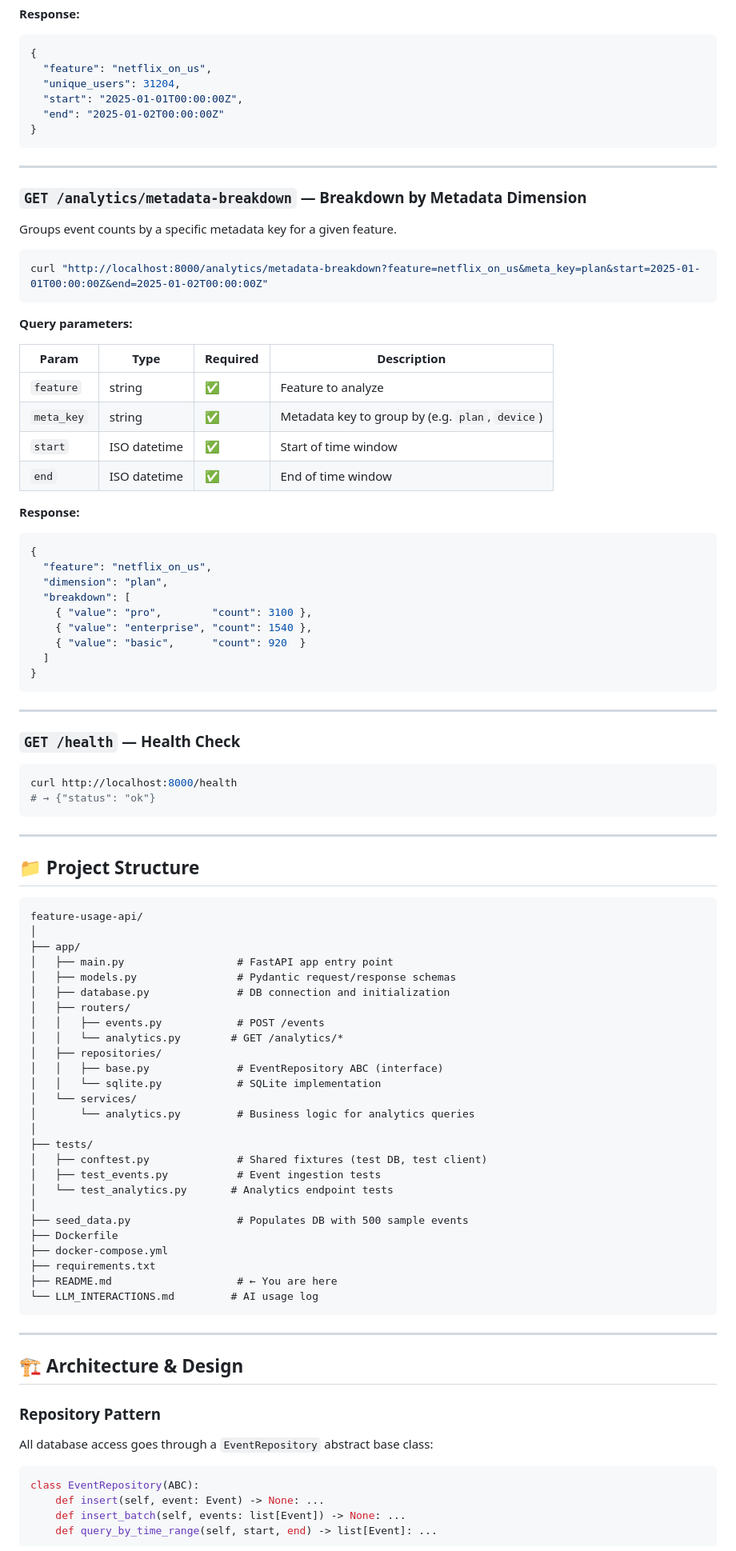
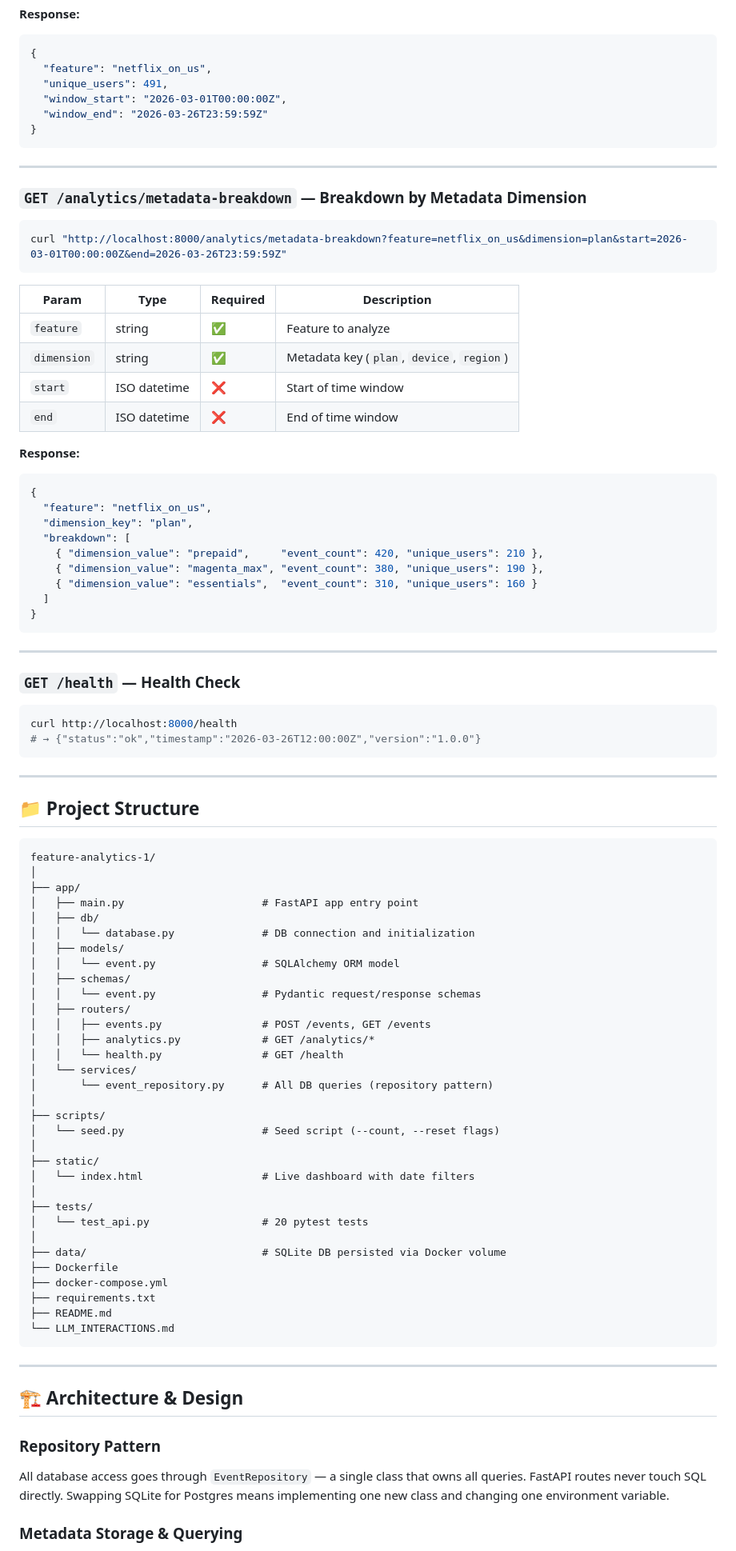
Before and after one commit to muthusteven4/feature-analytics-1, a Markdown page: README.md, the part around one of its changes. Shown at 80% size. Drawn GitHub-style.

````diff
--- a/README.md
+++ b/README.md
@@ -247,9 +282,9 @@ curl "http://localhost:8000/analytics/unique-users?feature=netflix_on_us&start=2
 ```json
 {
   "feature": "netflix_on_us",
-  "unique_users": 31204,
-  "start": "2025-01-01T00:00:00Z",
-  "end": "2025-01-02T00:00:00Z"
+  "unique_users": 491,
+  "window_start": "2026-03-01T00:00:00Z",
+  "window_end": "2026-03-26T23:59:59Z"
 }
 ```
 
@@ -257,30 +292,26 @@ curl "http://localhost:8000/analytics/unique-users?feature=netflix_on_us&start=2
 
 ### `GET /analytics/metadata-breakdown` — Breakdown by Metadata Dimension
 
-Groups event counts by a specific metadata key for a given feature.
-
 ```bash
-curl "http://localhost:8000/analytics/metadata-breakdown?feature=netflix_on_us&meta_key=plan&start=2025-01-01T00:00:00Z&end=2025-01-02T00:00:00Z"
+curl "http://localhost:8000/analytics/metadata-breakdown?feature=netflix_on_us&dimension=plan&start=2026-03-01T00:00:00Z&end=2026-03-26T23:59:59Z"
 ```
-
-**Query parameters:**
 
 | Param | Type | Required | Description |
 |-------|------|----------|-------------|
 | `feature` | string | ✅ | Feature to analyze |
-| `meta_key` | string | ✅ | Metadata key to group by (e.g. `plan`, `device`) |
-| `start` | ISO datetime | ✅ | Start of time window |
-| `end` | ISO datetime | ✅ | End of time window |
+| `dimension` | string | ✅ | Metadata key (`plan`, `device`, `region`) |
+| `start` | ISO datetime | ❌ | Start of time window |
+| `end` | ISO datetime | ❌ | End of time window |
 
 **Response:**
 ```json
 {
   "feature": "netflix_on_us",
-  "dimension": "plan",
+  "dimension_key": "plan",
   "breakdown": [
-    { "value": "pro",        "count": 3100 },
-    { "value": "enterprise", "count": 1540 },
-    { "value": "basic",      "count": 920  }
+    { "dimension_value": "prepaid",     "event_count": 420, "unique_users": 210 },
+    { "dimension_value": "magenta_max", "event_count": 380, "unique_users": 190 },
+    { "dimension_value": "essentials",  "event_count": 310, "unique_users": 160 }
   ]
 }
 ```
@@ -291,7 +322,7 @@ curl "http://localhost:8000/analytics/metadata-breakdown?feature=netflix_on_us&m
 
 ```bash
 curl http://localhost:8000/health
-# → {"status": "ok"}
+# → {"status":"ok","timestamp":"2026-03-26T12:00:00Z","version":"1.0.0"}
 ```
 
 ---
@@ -299,32 +330,38 @@ curl http://localhost:8000/health
 ## 📁 Project Structure
 
 ```
-feature-usage-api/
+feature-analytics-1/
 │
 ├── app/
-│   ├── main.py                  # FastAPI app entry point
-│   ├── models.py                # Pydantic request/response schemas
-│   ├── database.py              # DB connection and initialization
+│   ├── main.py                      # FastAPI app entry point
+│   ├── db/
+│   │   └── database.py              # DB connection and initialization
+│   ├── models/
+│   │   └── event.py                 # SQLAlchemy ORM model
+│   ├── schemas/
+│   │   └── event.py                 # Pydantic request/response schemas
 │   ├── routers/
-│   │   ├── events.py            # POST /events
-│   │   └── analytics.py        # GET /analytics/*
-│   ├── repositories/
-│   │   ├── base.py              # EventRepository ABC (interface)
-│   │   └── sqlite.py            # SQLite implementation
+│   │   ├── events.py                # POST /events, GET /events
+│   │   ├── analytics.py             # GET /analytics/*
+│   │   └── health.py                # GET /health
 │   └── services/
-│       └── analytics.py         # Business logic for analytics queries
+│       └── event_repository.py      # All DB queries (repository pattern)
+│
+├── scripts/
+│   └── seed.py                      # Seed script (--count, --reset flags)
+│
+├── static/
+│   └── index.html                   # Live dashboard with date filters
 │
 ├── tests/
-│   ├── conftest.py              # Shared fixtures (test DB, test client)
-│   ├── test_events.py           # Event ingestion tests
-│   └── test_analytics.py       # Analytics endpoint tests
+│   └── test_api.py                  # 20 pytest tests
 │
-├── seed_data.py                 # Populates DB with 500 sample events
+├── data/                            # SQLite DB persisted via Docker volume
 ├── Dockerfile
 ├── docker-compose.yml
 ├── requirements.txt
-├── README.md                    # ← You are here
-└── LLM_INTERACTIONS.md         # AI usage log
+├── README.md
+└── LLM_INTERACTIONS.md
 ```
 
 ---
@@ -333,12 +370,7 @@ feature-usage-api/
 
 ### Repository Pattern
 
-All database access goes through a `EventRepository` abstract base class:
+All database access goes through `EventRepository` — a single class that owns all queries. FastAPI routes never touch SQL directly. Swapping SQLite for Postgres means implementing one new class and changing one environment variable.
 
-```python
-class EventRepository(ABC):
-    def insert(self, event: Event) -> None: ...
-    def insert_batch(self, events: list[Event]) -> None: ...
-    def query_by_time_range(self, start, end) -> list[Event]: ...
-```
+### Metadata Storage & Querying
 
````
Also changed, not shown: other parts of README.md (+158 -133 lines), LLM_INTERACTIONS.md (+131 -88 lines).
